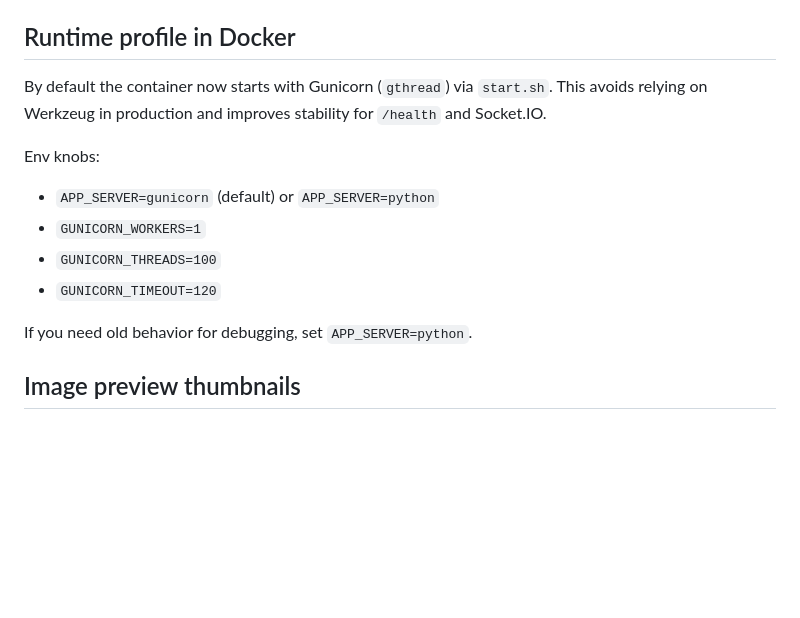
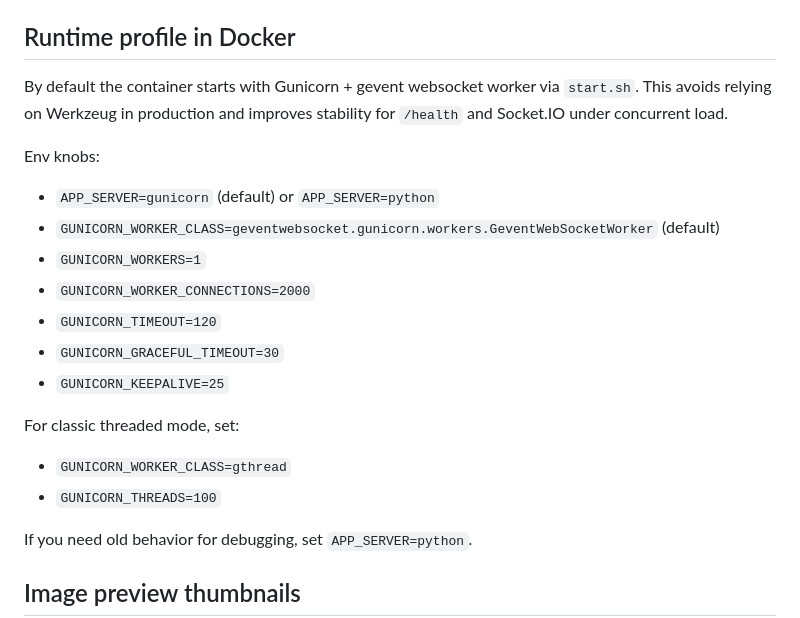
Before and after one commit to Starchik/chat, a Markdown page: README.md, the part around one of its changes. GitHub-like rendering; blank space fills up the shorter version.

```diff
--- a/README.md
+++ b/README.md
@@ -163,14 +163,21 @@ curl http://127.0.0.1:5000/health
 
 ## Runtime profile in Docker
 
-By default the container now starts with Gunicorn (`gthread`) via `start.sh`.
-This avoids relying on Werkzeug in production and improves stability for `/health` and Socket.IO.
+By default the container starts with Gunicorn + gevent websocket worker via `start.sh`.
+This avoids relying on Werkzeug in production and improves stability for `/health` and Socket.IO under concurrent load.
 
 Env knobs:
 - `APP_SERVER=gunicorn` (default) or `APP_SERVER=python`
+- `GUNICORN_WORKER_CLASS=geventwebsocket.gunicorn.workers.GeventWebSocketWorker` (default)
 - `GUNICORN_WORKERS=1`
+- `GUNICORN_WORKER_CONNECTIONS=2000`
+- `GUNICORN_TIMEOUT=120`
+- `GUNICORN_GRACEFUL_TIMEOUT=30`
+- `GUNICORN_KEEPALIVE=25`
+
+For classic threaded mode, set:
+- `GUNICORN_WORKER_CLASS=gthread`
 - `GUNICORN_THREADS=100`
-- `GUNICORN_TIMEOUT=120`
 
 If you need old behavior for debugging, set `APP_SERVER=python`.
 
```
Also changed, not shown: other parts of README.md (+63 -1 lines).
